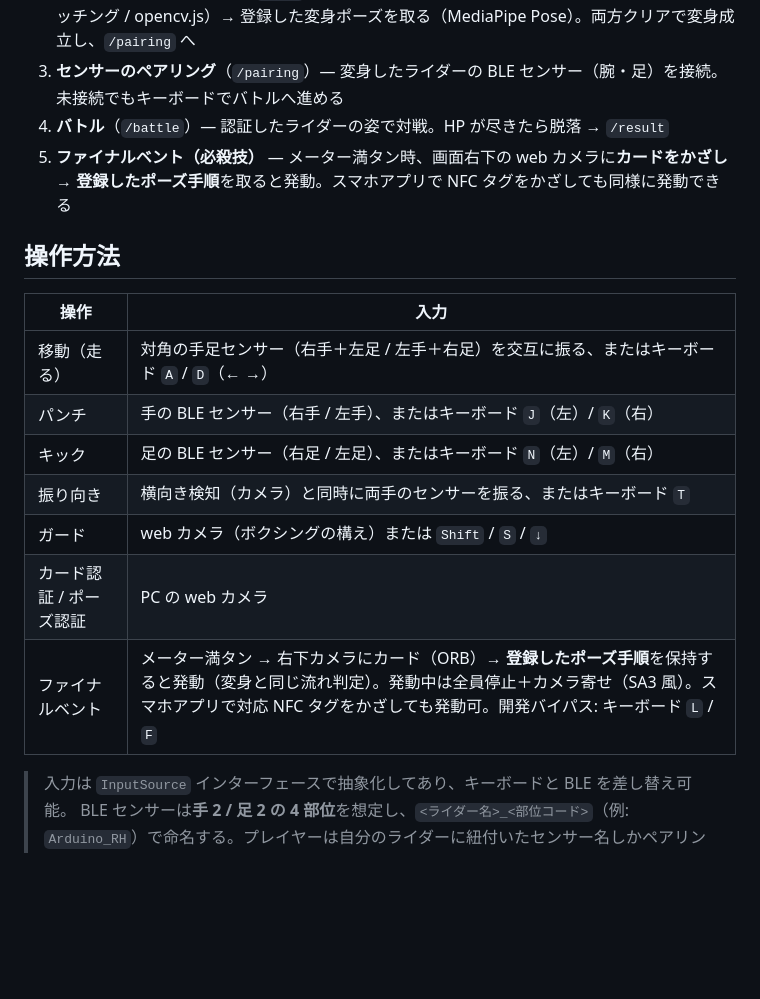
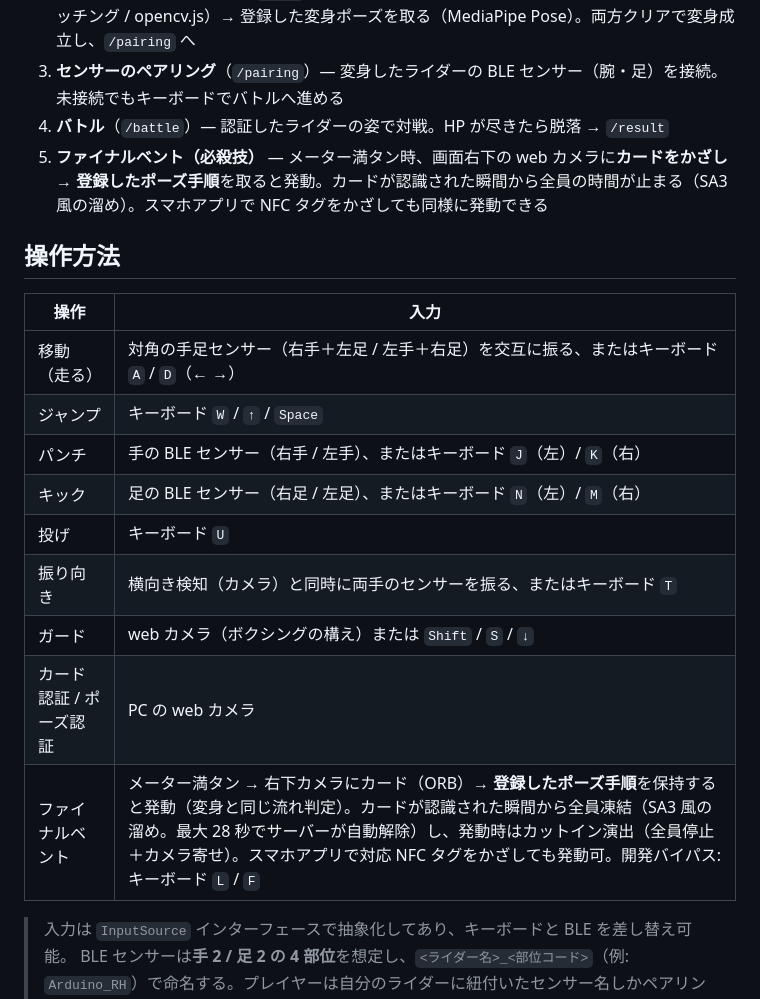
Before and after one commit to final-vent-uuron/gamen-rider, a Markdown page: README.md, the part around the change. Drawn GitHub-style; blank space fills up the shorter version.

Commit message:
feat: ファイナルベントの発動条件を明確化し、全員凍結の演出を追加

```diff
--- a/README.md
+++ b/README.md
@@ -19,19 +19,21 @@
 2. **カード認証 → ポーズ認証**（`/auth`）— 自分のカードデッキをカメラにかざす（ORB 特徴点マッチング / opencv.js）→ 登録した変身ポーズを取る（MediaPipe Pose）。両方クリアで変身成立し、`/pairing` へ
 3. **センサーのペアリング**（`/pairing`）— 変身したライダーの BLE センサー（腕・足）を接続。未接続でもキーボードでバトルへ進める
 4. **バトル**（`/battle`）— 認証したライダーの姿で対戦。HP が尽きたら脱落 → `/result`
-5. **ファイナルベント（必殺技）** — メーター満タン時、画面右下の web カメラに**カードをかざし → 登録したポーズ手順**を取ると発動。スマホアプリで NFC タグをかざしても同様に発動できる
+5. **ファイナルベント（必殺技）** — メーター満タン時、画面右下の web カメラに**カードをかざし → 登録したポーズ手順**を取ると発動。カードが認識された瞬間から全員の時間が止まる（SA3 風の溜め）。スマホアプリで NFC タグをかざしても同様に発動できる
 
 ## 操作方法
 
 | 操作 | 入力 |
 |------|------|
 | 移動（走る） | 対角の手足センサー（右手＋左足 / 左手＋右足）を交互に振る、またはキーボード `A` / `D`（← →） |
+| ジャンプ | キーボード `W` / `↑` / `Space` |
 | パンチ | 手の BLE センサー（右手 / 左手）、またはキーボード `J`（左）/ `K`（右） |
 | キック | 足の BLE センサー（右足 / 左足）、またはキーボード `N`（左）/ `M`（右） |
+| 投げ | キーボード `U` |
 | 振り向き | 横向き検知（カメラ）と同時に両手のセンサーを振る、またはキーボード `T` |
 | ガード | web カメラ（ボクシングの構え）または `Shift` / `S` / `↓` |
 | カード認証 / ポーズ認証 | PC の web カメラ |
-| ファイナルベント | メーター満タン → 右下カメラにカード（ORB）→ **登録したポーズ手順**を保持すると発動（変身と同じ流れ判定）。発動中は全員停止＋カメラ寄せ（SA3 風）。スマホアプリで対応 NFC タグをかざしても発動可。開発バイパス: キーボード `L` / `F` |
+| ファイナルベント | メーター満タン → 右下カメラにカード（ORB）→ **登録したポーズ手順**を保持すると発動（変身と同じ流れ判定）。カードが認識された瞬間から全員凍結（SA3 風の溜め。最大 28 秒でサーバーが自動解除）し、発動時はカットイン演出（全員停止＋カメラ寄せ）。スマホアプリで対応 NFC タグをかざしても発動可。開発バイパス: キーボード `L` / `F` |
 
 > 入力は `InputSource` インターフェースで抽象化してあり、キーボードと BLE を差し替え可能。
 > BLE センサーは**手 2 / 足 2 の 4 部位**を想定し、`<ライダー名>_<部位コード>`（例: `Arduino_RH`）で命名する。プレイヤーは自分のライダーに紐付いたセンサー名しかペアリング候補に出ない（`sensorSet`）。一度ペアリングすれば以降は自動再接続する。
```
